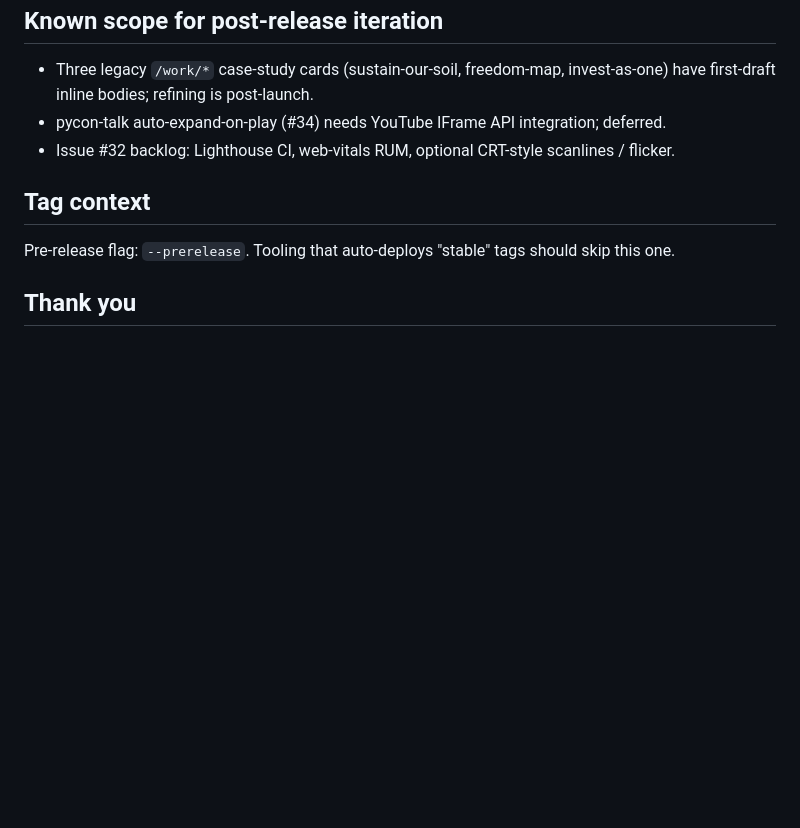
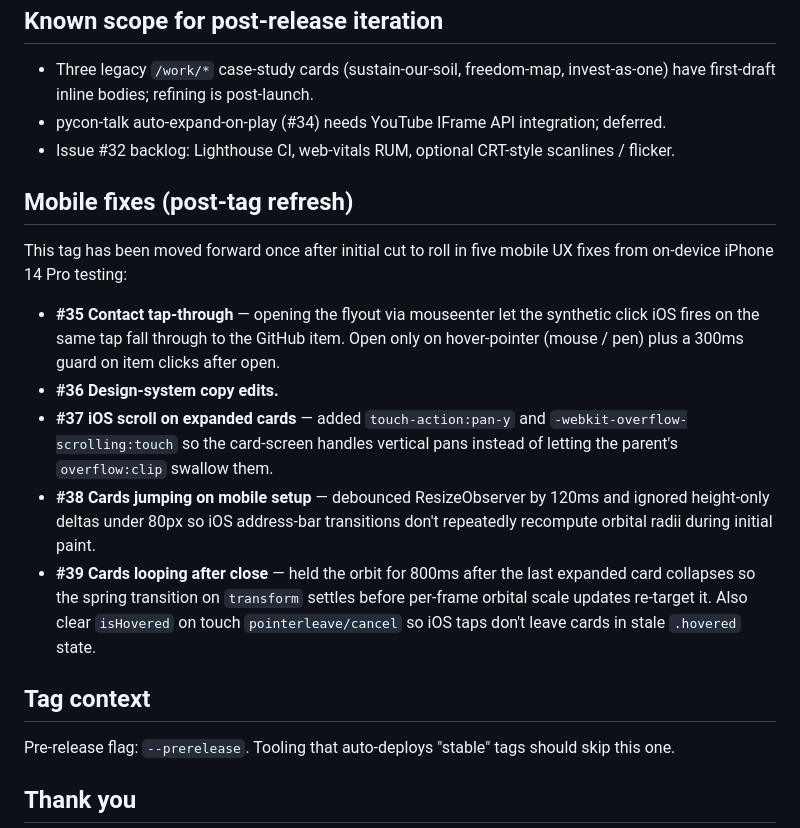
Before and after one commit to Data-Design-Dimension/website, a Markdown page: docs/release-notes-v0.1.0-preview.md, the part around the change. Drawn GitHub-style; blank space fills up the shorter version.

Commit message:
docs: note mobile fixes #35-#39 in v0.1.0-preview release notes
Co-Authored-By: Claude Opus 4.7 (1M context) <noreply@anthropic.com>

```diff
--- a/docs/release-notes-v0.1.0-preview.md
+++ b/docs/release-notes-v0.1.0-preview.md
@@ -51,6 +51,16 @@ First tagged release of dadeda.design, marking it ready for early-access user te
 - pycon-talk auto-expand-on-play (#34) needs YouTube IFrame API integration; deferred.
 - Issue #32 backlog: Lighthouse CI, web-vitals RUM, optional CRT-style scanlines / flicker.
 
+## Mobile fixes (post-tag refresh)
+
+This tag has been moved forward once after initial cut to roll in five mobile UX fixes from on-device iPhone 14 Pro testing:
+
+- **#35 Contact tap-through** — opening the flyout via mouseenter let the synthetic click iOS fires on the same tap fall through to the GitHub item. Open only on hover-pointer (mouse / pen) plus a 300ms guard on item clicks after open.
+- **#36 Design-system copy edits.**
+- **#37 iOS scroll on expanded cards** — added `touch-action:pan-y` and `-webkit-overflow-scrolling:touch` so the card-screen handles vertical pans instead of letting the parent's `overflow:clip` swallow them.
+- **#38 Cards jumping on mobile setup** — debounced ResizeObserver by 120ms and ignored height-only deltas under 80px so iOS address-bar transitions don't repeatedly recompute orbital radii during initial paint.
+- **#39 Cards looping after close** — held the orbit for 800ms after the last expanded card collapses so the spring transition on `transform` settles before per-frame orbital scale updates re-target it. Also clear `isHovered` on touch `pointerleave/cancel` so iOS taps don't leave cards in stale `.hovered` state.
+
 ## Tag context
 
 Pre-release flag: `--prerelease`. Tooling that auto-deploys "stable" tags should skip this one.
```
